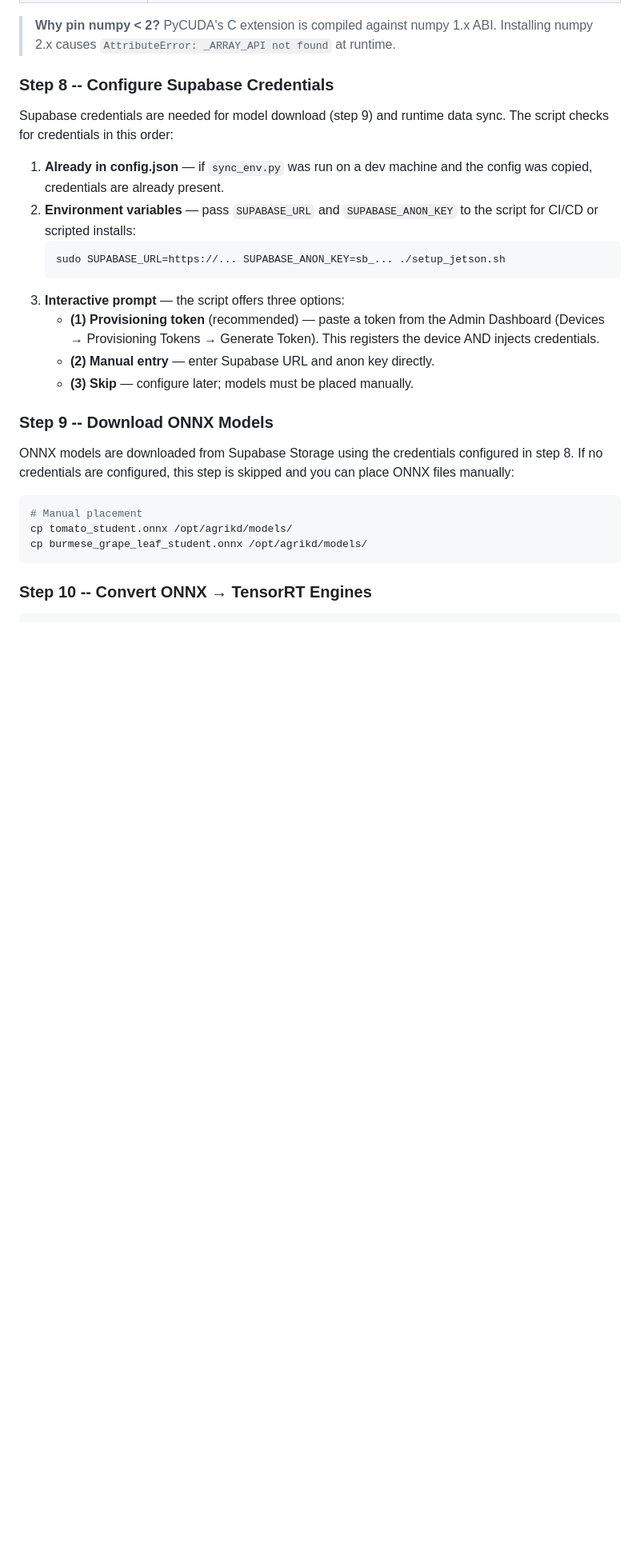
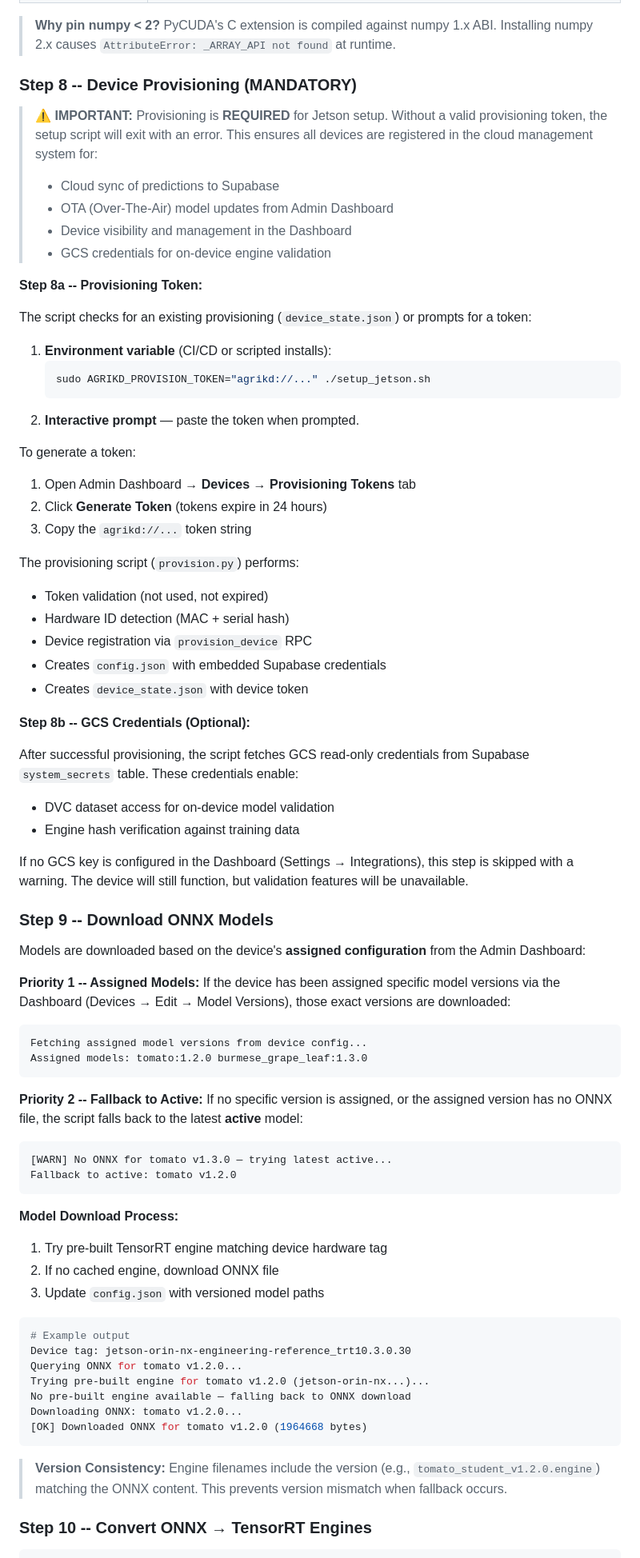
Before and after one commit to zoe141004/agrikd-app, a Markdown page: docs/guides/jetson_deployment_guide.md, the part around one of its changes. Shown at 80% size. Drawn GitHub-style; blank space fills up the shorter version.

````diff
--- a/docs/guides/jetson_deployment_guide.md
+++ b/docs/guides/jetson_deployment_guide.md
@@ -210,36 +213,91 @@ Installs pip packages not available via apt:
 > **Why pin numpy < 2?** PyCUDA's C extension is compiled against numpy 1.x ABI.
 > Installing numpy 2.x causes `AttributeError: _ARRAY_API not found` at runtime.
 
-### Step 8 -- Configure Supabase Credentials
+### Step 8 -- Device Provisioning (MANDATORY)
 
-Supabase credentials are needed for model download (step 9) and runtime data sync.
-The script checks for credentials in this order:
+> **⚠ IMPORTANT:** Provisioning is **REQUIRED** for Jetson setup. Without a valid
+> provisioning token, the setup script will exit with an error. This ensures all
+> devices are registered in the cloud management system for:
+> - Cloud sync of predictions to Supabase
+> - OTA (Over-The-Air) model updates from Admin Dashboard
+> - Device visibility and management in the Dashboard
+> - GCS credentials for on-device engine validation
 
-1. **Already in config.json** — if `sync_env.py` was run on a dev machine and the
-   config was copied, credentials are already present.
-2. **Environment variables** — pass `SUPABASE_URL` and `SUPABASE_ANON_KEY` to the
-   script for CI/CD or scripted installs:
+**Step 8a -- Provisioning Token:**
+
+The script checks for an existing provisioning (`device_state.json`) or prompts
+for a token:
+
+1. **Environment variable** (CI/CD or scripted installs):
    ```bash
-   sudo SUPABASE_URL=https://... SUPABASE_ANON_KEY=sb_... ./setup_jetson.sh
+   sudo AGRIKD_PROVISION_TOKEN="agrikd://..." ./setup_jetson.sh
    ```
-3. **Interactive prompt** — the script offers three options:
-   - **(1) Provisioning token** (recommended) — paste a token from the Admin
-     Dashboard (Devices → Provisioning Tokens → Generate Token). This registers
-     the device AND injects credentials.
-   - **(2) Manual entry** — enter Supabase URL and anon key directly.
-   - **(3) Skip** — configure later; models must be placed manually.
+2. **Interactive prompt** — paste the token when prompted.
+
+To generate a token:
+1. Open Admin Dashboard → **Devices** → **Provisioning Tokens** tab
+2. Click **Generate Token** (tokens expire in 24 hours)
+3. Copy the `agrikd://...` token string
+
+The provisioning script (`provision.py`) performs:
+- Token validation (not used, not expired)
+- Hardware ID detection (MAC + serial hash)
+- Device registration via `provision_device` RPC
+- Creates `config.json` with embedded Supabase credentials
+- Creates `device_state.json` with device token
+
+**Step 8b -- GCS Credentials (Optional):**
+
+After successful provisioning, the script fetches GCS read-only credentials from
+Supabase `system_secrets` table. These credentials enable:
+- DVC dataset access for on-device model validation
+- Engine hash verification against training data
+
+If no GCS key is configured in the Dashboard (Settings → Integrations), this
+step is skipped with a warning. The device will still function, but validation
+features will be unavailable.
 
 ### Step 9 -- Download ONNX Models
 
-ONNX models are downloaded from Supabase Storage using the credentials configured
-in step 8. If no credentials are configured, this step is skipped and you can
-place ONNX files manually:
+Models are downloaded based on the device's **assigned configuration** from the
+Admin Dashboard:
+
+**Priority 1 -- Assigned Models:**
+If the device has been assigned specific model versions via the Dashboard
+(Devices → Edit → Model Versions), those exact versions are downloaded:
+
+```
+Fetching assigned model versions from device config...
+Assigned models: tomato:1.2.0 burmese_grape_leaf:1.3.0
+```
+
+**Priority 2 -- Fallback to Active:**
+If no specific version is assigned, or the assigned version has no ONNX file,
+the script falls back to the latest **active** model:
+
+```
+[WARN] No ONNX for tomato v1.3.0 — trying latest active...
+Fallback to active: tomato v1.2.0
+```
+
+**Model Download Process:**
+1. Try pre-built TensorRT engine matching device hardware tag
+2. If no cached engine, download ONNX file
+3. Update `config.json` with versioned model paths
 
 ```bash
-# Manual placement
-cp tomato_student.onnx /opt/agrikd/models/
-cp burmese_grape_leaf_student.onnx /opt/agrikd/models/
+# Example output
+Device tag: jetson-orin-nx-engineering-reference_trt10.3.0.30
+Querying ONNX for tomato v1.2.0...
+Trying pre-built engine for tomato v1.2.0 (jetson-orin-nx...)...
+No pre-built engine available — falling back to ONNX download
+Downloading ONNX: tomato v1.2.0...
+[OK] Downloaded ONNX for tomato v1.2.0 (1964668 bytes)
 ```
+
+> **Version Consistency:** Engine filenames include the version
+> (e.g., `tomato_student_v1.2.0.engine`) matching the ONNX content. This
+> prevents version mismatch when fallback occurs.
 
 ### Step 10 -- Convert ONNX → TensorRT Engines
 
````
Also changed, not shown: other parts of docs/guides/jetson_deployment_guide.md (+37 -14 lines), docs/guides/admin_dashboard_manual.md (+17 -2 lines), docs/technical/system_reference.md (+23 -3 lines).
